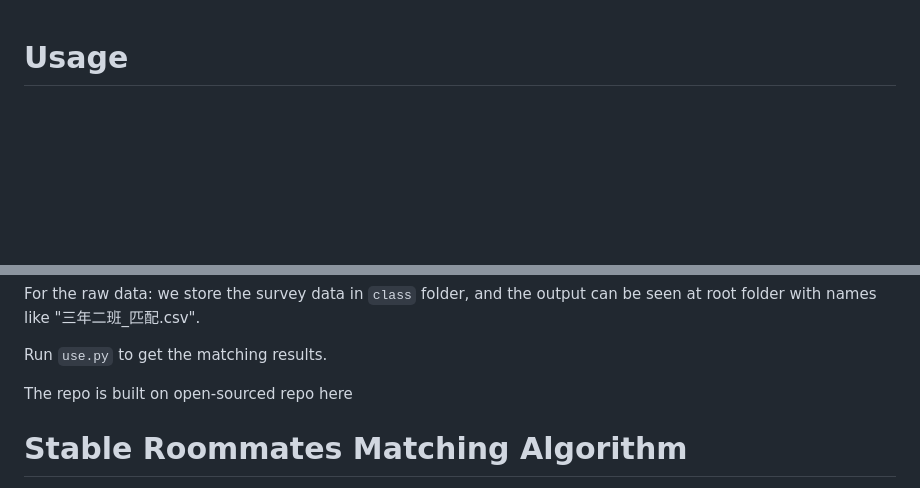
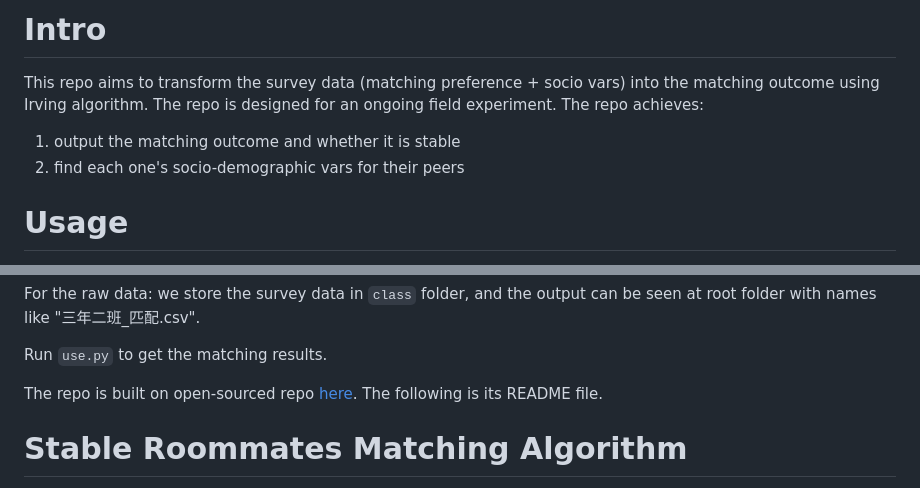
Before and after one commit to Fanisting/stable-roommate-field-exp, a Markdown page: README.md, 2 parts joined by grey strips. GitHub-like rendering; blank space fills up the shorter version.

```diff
--- a/README.md
+++ b/README.md
@@ -1,3 +1,9 @@
+# Intro
+
+This repo aims to transform the survey data (matching preference + socio vars) into the matching outcome using Irving algorithm. The repo is designed for an ongoing field experiment. The repo achieves:
+1. output the matching outcome and whether it is stable
+2. find each one's socio-demographic vars for their peers
+
 # Usage
 
 Suppose we have the preference list and other socio-demographic variables:
@@ -25,7 +31,8 @@ For the raw data: we store the survey data in `class` folder, and the output can
 
 Run `use.py` to get the matching results.
 
-The repo is built on open-sourced repo here
+The repo is built on open-sourced repo [here](https://github.com/charlierproctor/matching_algorithm). The following is its README file.
+
 # Stable Roommates Matching Algorithm
 
 This is an implementation of the stable roommates algorithm, inspired by none other than [https://en.wikipedia.org/wiki/Stable_roommates_problem](https://en.wikipedia.org/wiki/Stable_roommates_problem).
```
